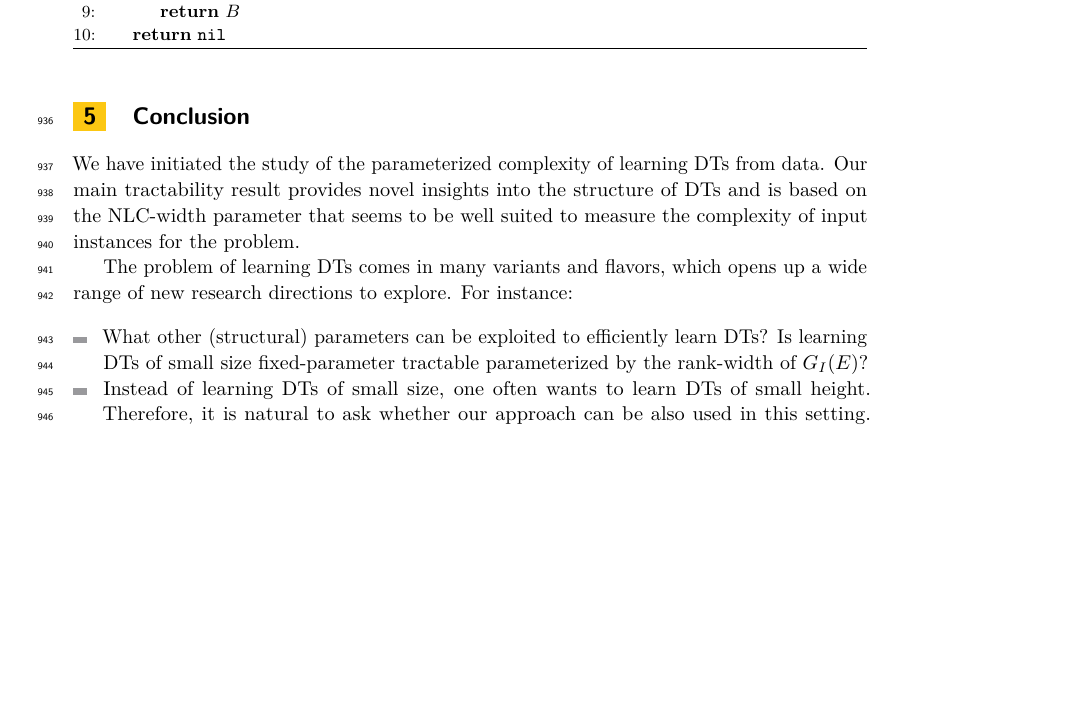
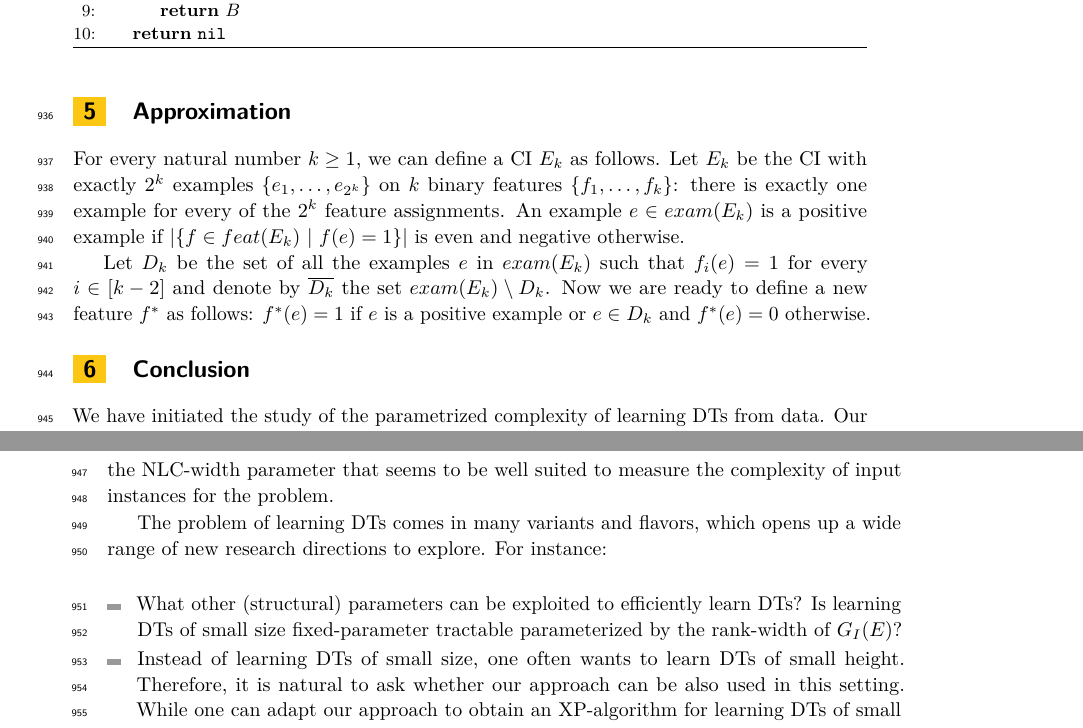
Before and after one commit to GiacomoPaesani/Decision-Trees, a LaTeX paper (main-TW.tex): part of page 24 of 26 before the commit and two parts of pages 24 and 25 of 27 after it, the two joined at a grey line, cut so that both start at the same text, the shorter picture padded with empty space. Compiled offline with pdfLaTeX.

Commit message:
approx section started

```diff
--- a/main-TW.tex
+++ b/main-TW.tex
@@ -2243,11 +2243,16 @@ To analyse the run-time of the algorithm, we first remark that the whole algorit
 \end{algorithmic}
 \end{algorithm}
 
-
+\section{Approximation}
+
+For every natural number $k\geq 1$, we can define a CI $E_k$ as follows. Let $E_k$ be the CI with exactly $2^k$ examples $\{e_1,\ldots,e_{2^k}\}$ on $k$ binary features $\{f_1,\ldots,f_k\}$: there is exactly one example for every of the $2^k$ feature assignments.
+An example $e\in exam(E_k)$ is a positive example if $|\{f\in feat(E_k)~|~f(e)=1\}|$ is even and negative otherwise.
+
+Let $D_k$ be the set of all the examples $e$ in $exam(E_k)$ such that $f_i(e)=1$ for every $i\in [k-2]$ and denote by $\overline{D_k}$ the set $exam(E_k)\setminus D_k$. Now we are ready to define a new feature $f^*$ as follows: $f^*(e)=1$ if $e$ is a positive example or $e\in D_k$ and $f^*(e)=0$ otherwise.
 
 
 \section{Conclusion}
-We have initiated the study of the parameterized complexity of learning DTs from data. Our main tractability result provides novel insights into the structure of DTs and is based on the NLC-width parameter that seems to be well suited to measure the complexity of input instances for the problem.
+We have initiated the study of the parametrized complexity of learning DTs from data. Our main tractability result provides novel insights into the structure of DTs and is based on the NLC-width parameter that seems to be well suited to measure the complexity of input instances for the problem.
 
 The problem of learning DTs comes in many variants and flavors, which opens up a wide range of new research directions to explore. For instance:
 
```
Also changed, not shown: main-TW.pdf, 5 other files.
